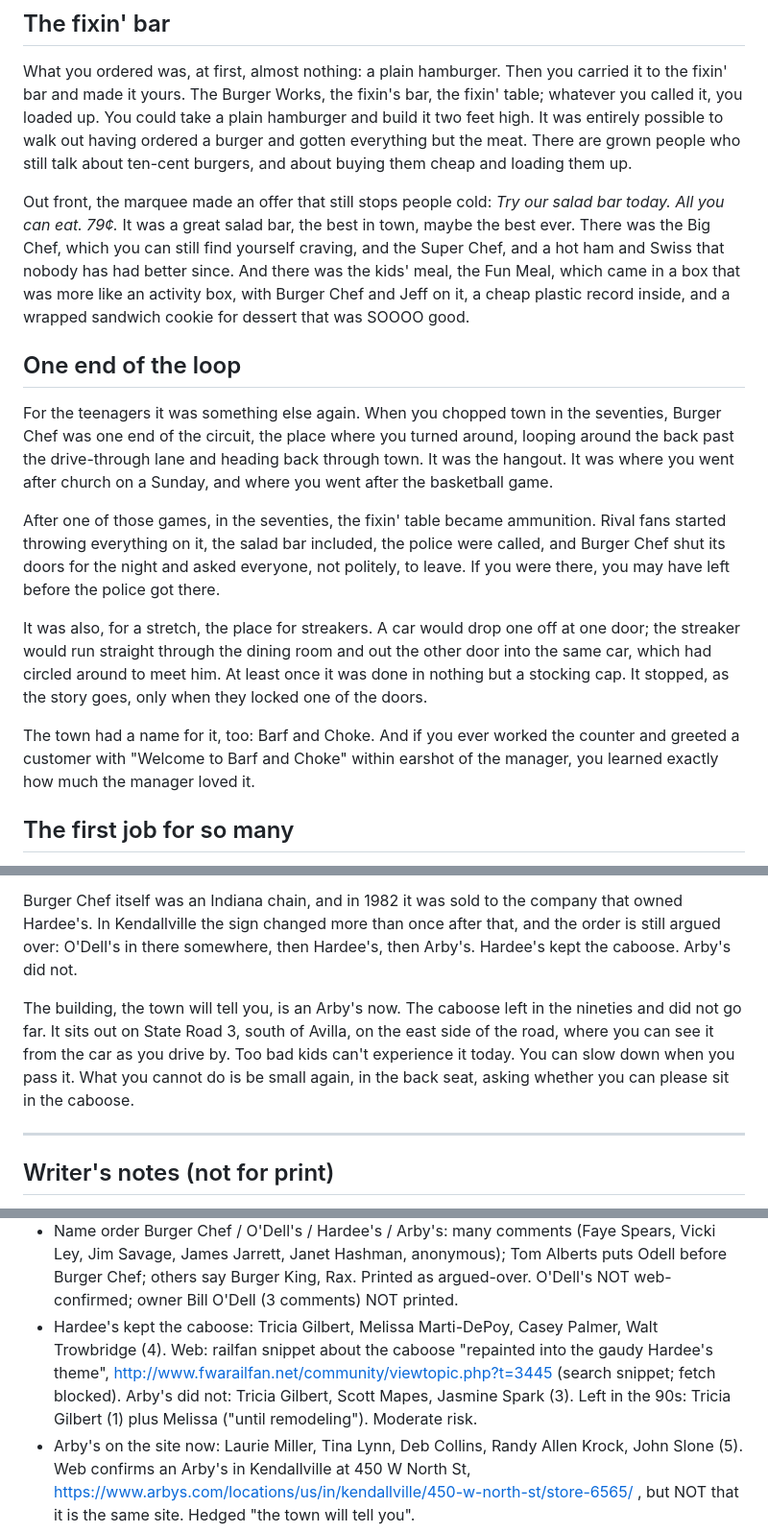
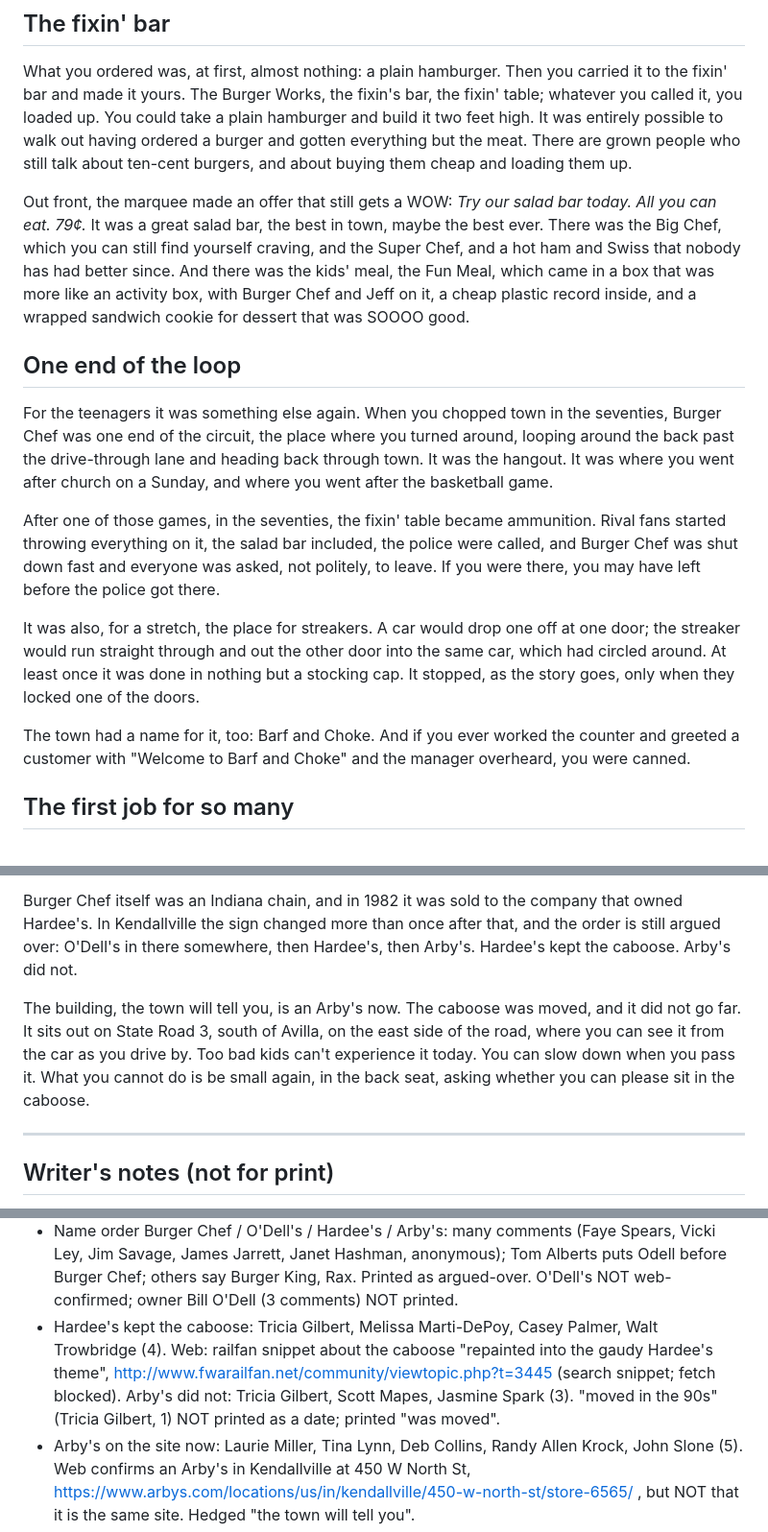
Before and after one commit to thelennyable/golf-app, a Markdown page: kendallville-book/chapters/kendallville-eating-in-the-caboose.md, 3 parts joined by grey strips. Shown at 96% size. GitHub-like rendering.

Commit message:
Kendallville book: Christmas draft
Co-Authored-By: Claude Opus 5.5 <noreply@anthropic.com>
Claude-Session: https://claude.ai/code/session_01QRs2Ap8xmqtSdLWydXZNG2

```diff
--- a/kendallville-book/chapters/kendallville-eating-in-the-caboose.md
+++ b/kendallville-book/chapters/kendallville-eating-in-the-caboose.md
@@ -11,17 +11,17 @@ Birthdays happened in there. You had one of your birthday parties in the caboose
 
 What you ordered was, at first, almost nothing: a plain hamburger. Then you carried it to the fixin' bar and made it yours. The Burger Works, the fixin's bar, the fixin' table; whatever you called it, you loaded up. You could take a plain hamburger and build it two feet high. It was entirely possible to walk out having ordered a burger and gotten everything but the meat. There are grown people who still talk about ten-cent burgers, and about buying them cheap and loading them up.
 
-Out front, the marquee made an offer that still stops people cold: *Try our salad bar today. All you can eat. 79¢.* It was a great salad bar, the best in town, maybe the best ever. There was the Big Chef, which you can still find yourself craving, and the Super Chef, and a hot ham and Swiss that nobody has had better since. And there was the kids' meal, the Fun Meal, which came in a box that was more like an activity box, with Burger Chef and Jeff on it, a cheap plastic record inside, and a wrapped sandwich cookie for dessert that was SOOOO good.
+Out front, the marquee made an offer that still gets a WOW: *Try our salad bar today. All you can eat. 79¢.* It was a great salad bar, the best in town, maybe the best ever. There was the Big Chef, which you can still find yourself craving, and the Super Chef, and a hot ham and Swiss that nobody has had better since. And there was the kids' meal, the Fun Meal, which came in a box that was more like an activity box, with Burger Chef and Jeff on it, a cheap plastic record inside, and a wrapped sandwich cookie for dessert that was SOOOO good.
 
 ## One end of the loop
 
 For the teenagers it was something else again. When you chopped town in the seventies, Burger Chef was one end of the circuit, the place where you turned around, looping around the back past the drive-through lane and heading back through town. It was the hangout. It was where you went after church on a Sunday, and where you went after the basketball game.
 
-After one of those games, in the seventies, the fixin' table became ammunition. Rival fans started throwing everything on it, the salad bar included, the police were called, and Burger Chef shut its doors for the night and asked everyone, not politely, to leave. If you were there, you may have left before the police got there.
+After one of those games, in the seventies, the fixin' table became ammunition. Rival fans started throwing everything on it, the salad bar included, the police were called, and Burger Chef was shut down fast and everyone was asked, not politely, to leave. If you were there, you may have left before the police got there.
 
-It was also, for a stretch, the place for streakers. A car would drop one off at one door; the streaker would run straight through the dining room and out the other door into the same car, which had circled around to meet him. At least once it was done in nothing but a stocking cap. It stopped, as the story goes, only when they locked one of the doors.
+It was also, for a stretch, the place for streakers. A car would drop one off at one door; the streaker would run straight through and out the other door into the same car, which had circled around. At least once it was done in nothing but a stocking cap. It stopped, as the story goes, only when they locked one of the doors.
 
-The town had a name for it, too: Barf and Choke. And if you ever worked the counter and greeted a customer with "Welcome to Barf and Choke" within earshot of the manager, you learned exactly how much the manager loved it.
+The town had a name for it, too: Barf and Choke. And if you ever worked the counter and greeted a customer with "Welcome to Barf and Choke" and the manager overheard, you were canned.
 
 ## The first job for so many
 
@@ -33,7 +33,7 @@ As the town tells it, this was the DQ's first real competition, the first chain
 
 Burger Chef itself was an Indiana chain, and in 1982 it was sold to the company that owned Hardee's. In Kendallville the sign changed more than once after that, and the order is still argued over: O'Dell's in there somewhere, then Hardee's, then Arby's. Hardee's kept the caboose. Arby's did not.
 
-The building, the town will tell you, is an Arby's now. The caboose left in the nineties and did not go far. It sits out on State Road 3, south of Avilla, on the east side of the road, where you can see it from the car as you drive by. Too bad kids can't experience it today. You can slow down when you pass it. What you cannot do is be small again, in the back seat, asking whether you can please sit in the caboose.
+The building, the town will tell you, is an Arby's now. The caboose was moved, and it did not go far. It sits out on State Road 3, south of Avilla, on the east side of the road, where you can see it from the car as you drive by. Too bad kids can't experience it today. You can slow down when you pass it. What you cannot do is be small again, in the back seat, asking whether you can please sit in the caboose.
 
 ---
 
@@ -67,7 +67,7 @@ Checkable claims kept:
 - Caboose arrival year: conflicting (Janet Hashman there in 1973; Kay Fritz not there by 1975; Chuck Foster 1976; Jamie Hanes March after 1976; Kyle Leitch after McDonald's Oct 77). Left in evocation; no year printed.
 - Burger Chef an Indiana chain; 1982 sold to Imasco, owner of Hardee's: dump (Patrick Lyn Snow: "parent company of Hardee's bought the Indianapolis based Burger Chef in 1982"); web https://en.wikipedia.org/wiki/Burger_Chef and https://blog.history.in.gov/burger-chef-hoosier-fast-food-pioneer/ (search snippets; wikipedia fetch blocked by proxy).
 - Name order Burger Chef / O'Dell's / Hardee's / Arby's: many comments (Faye Spears, Vicki Ley, Jim Savage, James Jarrett, Janet Hashman, anonymous); Tom Alberts puts Odell before Burger Chef; others say Burger King, Rax. Printed as argued-over. O'Dell's NOT web-confirmed; owner Bill O'Dell (3 comments) NOT printed.
-- Hardee's kept the caboose: Tricia Gilbert, Melissa Marti-DePoy, Casey Palmer, Walt Trowbridge (4). Web: railfan snippet about the caboose "repainted into the gaudy Hardee's theme", http://www.fwarailfan.net/community/viewtopic.php?t=3445 (search snippet; fetch blocked). Arby's did not: Tricia Gilbert, Scott Mapes, Jasmine Spark (3). Left in the 90s: Tricia Gilbert (1) plus Melissa ("until remodeling"). Moderate risk.
+- Hardee's kept the caboose: Tricia Gilbert, Melissa Marti-DePoy, Casey Palmer, Walt Trowbridge (4). Web: railfan snippet about the caboose "repainted into the gaudy Hardee's theme", http://www.fwarailfan.net/community/viewtopic.php?t=3445 (search snippet; fetch blocked). Arby's did not: Tricia Gilbert, Scott Mapes, Jasmine Spark (3). "moved in the 90s" (Tricia Gilbert, 1) NOT printed as a date; printed "was moved".
 - Arby's on the site now: Laurie Miller, Tina Lynn, Deb Collins, Randy Allen Krock, John Slone (5). Web confirms an Arby's in Kendallville at 450 W North St, https://www.arbys.com/locations/us/in/kendallville/450-w-north-st/store-6565/ , but NOT that it is the same site. Hedged "the town will tell you".
 - Caboose now on State Road 3, east side, toward Avilla: Aaron Hawkins, Amanda Gonzalez, Ricky Coker ("out by Avilla"), Nathan Bottjer ("on US 3 on the east side") (4). Web: "can still be seen sitting on State Road 3 south of Avilla on the east side of the road", fwarailfan thread above (search snippet); PRR caboose in Avilla on Route 3 from Kendallville, railroadfan.com (search snippet).
 - "Too bad kids can't experience it today": Kenny McDonald (1), used as the book's own line.
```
